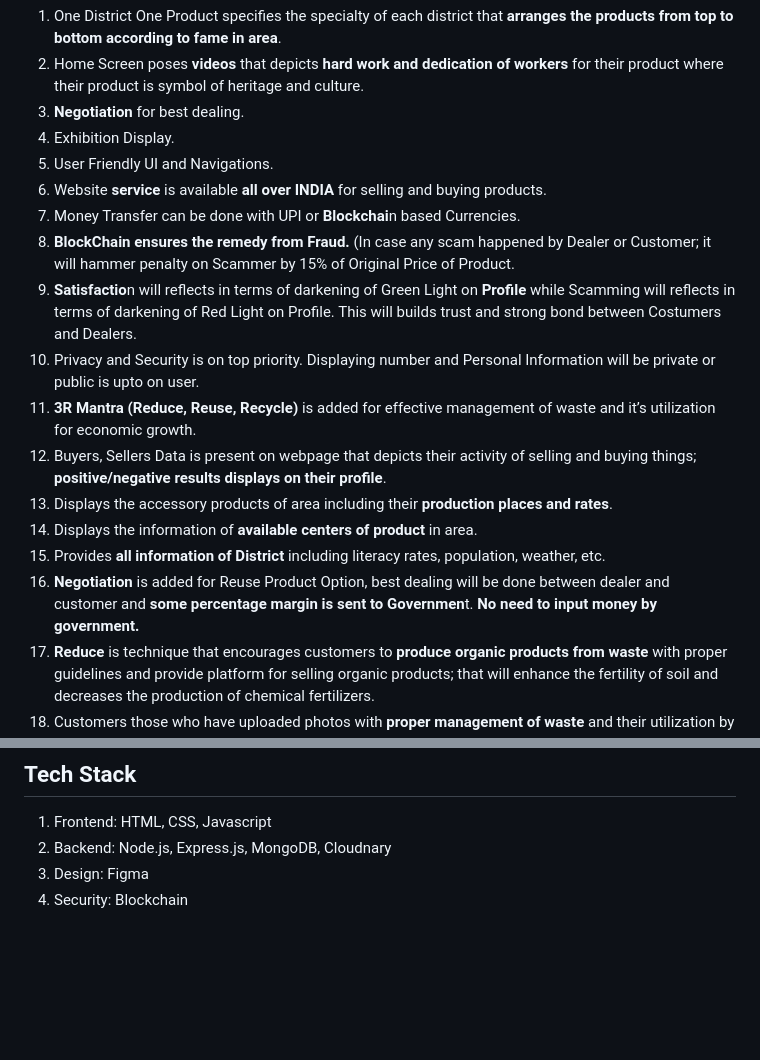
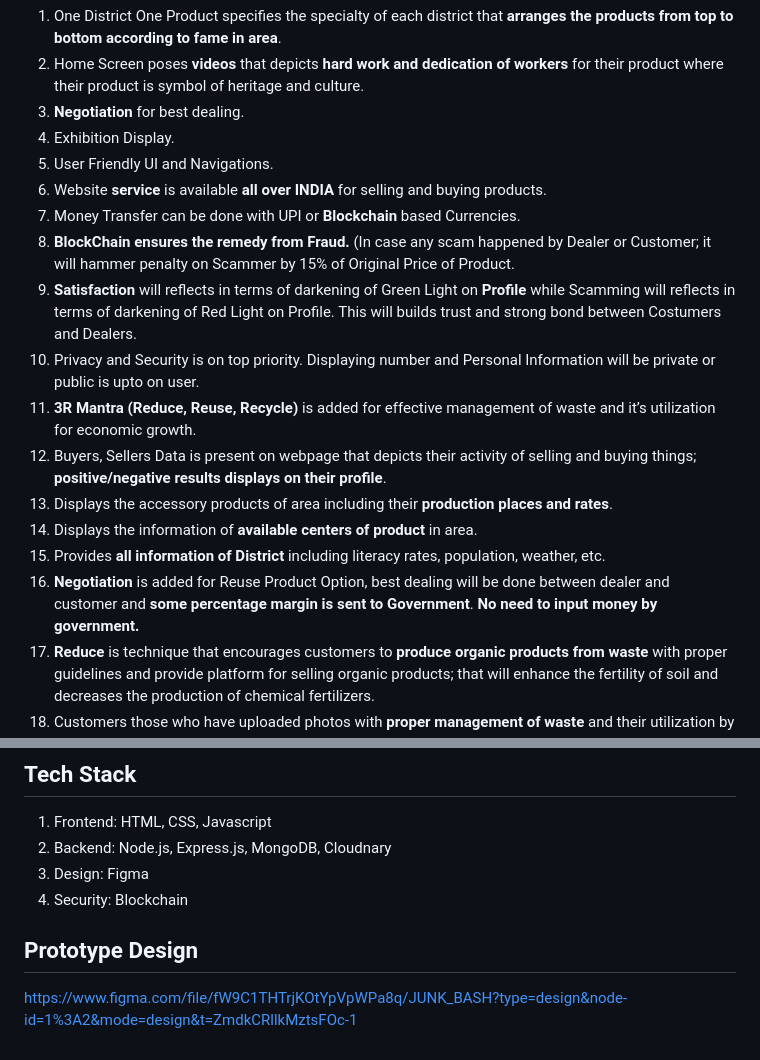
Before and after one commit to shrutinarad16/JUNK-BASH, a Markdown page: README.md, 2 parts joined by grey strips. Rendered like a GitHub page; blank space fills up the shorter version.

```diff
--- a/README.md
+++ b/README.md
@@ -27,16 +27,16 @@ these challenges and create opportunities for small enterprises while preserving
 4) Exhibition Display.
 5) User Friendly UI and Navigations.
 6) Website **service** is available **all over INDIA** for selling and buying products.
-7) Money Transfer can be done with UPI or **Blockchai**n based Currencies.
+7) Money Transfer can be done with UPI or **Blockchain** based Currencies.
 8) **BlockChain ensures the remedy from Fraud.** (In case any scam happened by Dealer or Customer; it will hammer penalty on Scammer by 15% of Original Price of Product.
-9) **Satisfactio**n will reflects in terms of darkening of Green Light on **Profile** while Scamming will reflects in terms of darkening of Red Light on Profile. This will builds trust and strong bond between Costumers and Dealers.
+9) **Satisfaction** will reflects in terms of darkening of Green Light on **Profile** while Scamming will reflects in terms of darkening of Red Light on Profile. This will builds trust and strong bond between Costumers and Dealers.
 10) Privacy and Security is on top priority. Displaying number and Personal Information will be private or public is upto on user.
 11) **3R Mantra (Reduce, Reuse, Recycle)** is added for effective management of waste and it’s utilization for economic growth.
 12) Buyers, Sellers Data is present on webpage that depicts their activity of selling and buying things; **positive/negative results displays on their profile**.
 13) Displays the accessory products of area including their **production places and rates**.
 14) Displays the information of **available centers of product** in area.
 15) Provides **all information of District** including literacy rates, population, weather, etc.
-16) **Negotiation** is added for Reuse Product Option, best dealing will be done between dealer and customer and **some percentage margin is sent to Governmen**t. **No need to input money by government.**
+16) **Negotiation** is added for Reuse Product Option, best dealing will be done between dealer and customer and **some percentage margin is sent to Government**. **No need to input money by government.**
 17) **Reduce** is technique that encourages customers to **produce organic products from waste** with proper guidelines and provide platform for
 selling organic products; that will enhance the fertility of soil and decreases the production of chemical fertilizers.
 18) Customers those who have uploaded photos with **proper management of waste** and their utilization by manufacturing organic products
@@ -50,3 +50,6 @@ will be **rewarded** some money. This money is gained from **Margin accomplished
 2) Backend: Node.js, Express.js, MongoDB, Cloudnary
 3) Design: Figma
 4) Security: Blockchain
+
+## Prototype Design
+https://www.figma.com/file/fW9C1THTrjKOtYpVpWPa8q/JUNK_BASH?type=design&node-id=1%3A2&mode=design&t=ZmdkCRllkMztsFOc-1
```
